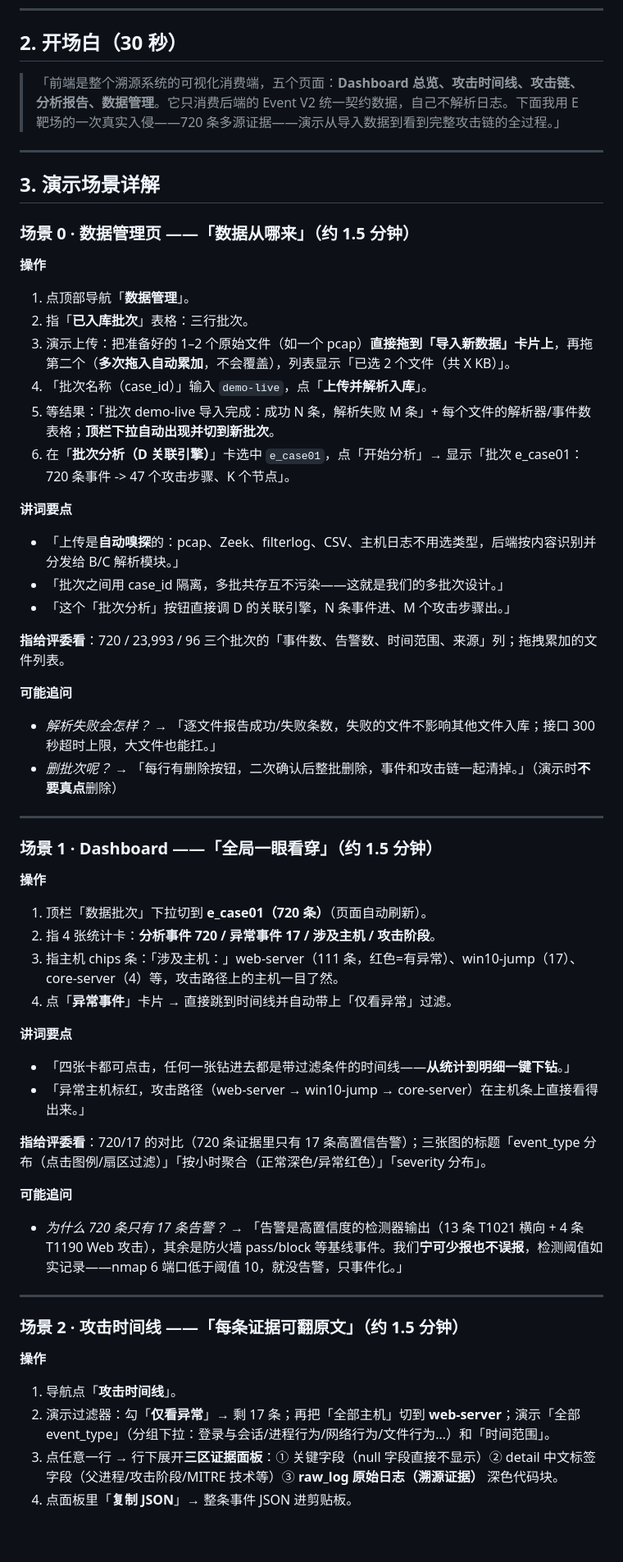
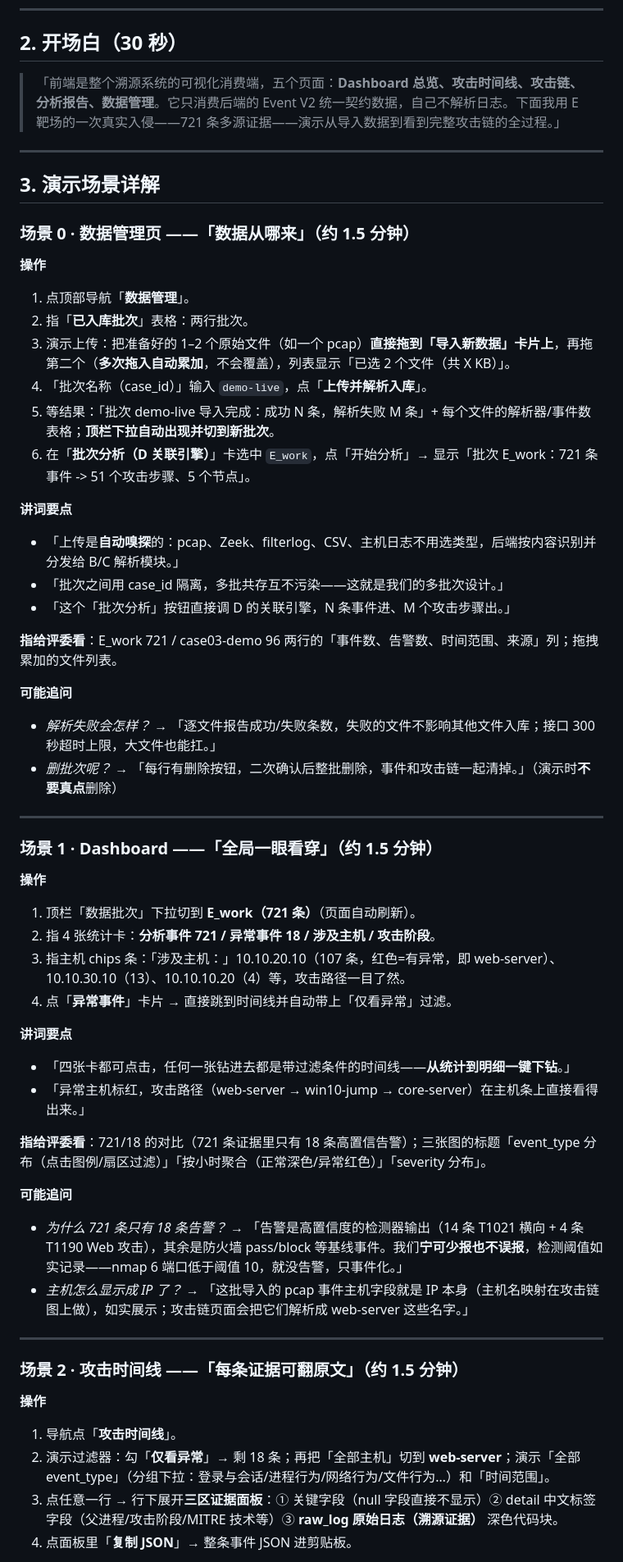
Before and after one commit to hotaru214/information_security_design_project, a Markdown page: docs/前端演示说明.md, the part around one of its changes. Shown at 82% size. Rendered like a GitHub page; blank space fills up the shorter version.

```diff
--- a/docs/前端演示说明.md
+++ b/docs/前端演示说明.md
@@ -26,7 +26,7 @@
 
 ## 2. 开场白（30 秒）
 
-> 「前端是整个溯源系统的可视化消费端，五个页面：**Dashboard 总览、攻击时间线、攻击链、分析报告、数据管理**。它只消费后端的 Event V2 统一契约数据，自己不解析日志。下面我用 E 靶场的一次真实入侵——720 条多源证据——演示从导入数据到看到完整攻击链的全过程。」
+> 「前端是整个溯源系统的可视化消费端，五个页面：**Dashboard 总览、攻击时间线、攻击链、分析报告、数据管理**。它只消费后端的 Event V2 统一契约数据，自己不解析日志。下面我用 E 靶场的一次真实入侵——721 条多源证据——演示从导入数据到看到完整攻击链的全过程。」
 
 ---
 
@@ -36,18 +36,18 @@
 
 **操作**
 1. 点顶部导航「**数据管理**」。
-2. 指「**已入库批次**」表格：三行批次。
+2. 指「**已入库批次**」表格：两行批次。
 3. 演示上传：把准备好的 1–2 个原始文件（如一个 pcap）**直接拖到「导入新数据」卡片上**，再拖第二个（**多次拖入自动累加**，不会覆盖），列表显示「已选 2 个文件（共 X KB）」。
 4. 「批次名称（case_id）」输入 `demo-live`，点「**上传并解析入库**」。
 5. 等结果：「批次 demo-live 导入完成：成功 N 条，解析失败 M 条」+ 每个文件的解析器/事件数表格；**顶栏下拉自动出现并切到新批次**。
-6. 在「**批次分析（D 关联引擎）**」卡选中 `e_case01`，点「开始分析」→ 显示「批次 e_case01：720 条事件 -> 47 个攻击步骤、K 个节点」。
+6. 在「**批次分析（D 关联引擎）**」卡选中 `E_work`，点「开始分析」→ 显示「批次 E_work：721 条事件 -> 51 个攻击步骤、5 个节点」。
 
 **讲词要点**
 - 「上传是**自动嗅探**的：pcap、Zeek、filterlog、CSV、主机日志不用选类型，后端按内容识别并分发给 B/C 解析模块。」
 - 「批次之间用 case_id 隔离，多批共存互不污染——这就是我们的多批次设计。」
 - 「这个「批次分析」按钮直接调 D 的关联引擎，N 条事件进、M 个攻击步骤出。」
 
-**指给评委看**：720 / 23,993 / 96 三个批次的「事件数、告警数、时间范围、来源」列；拖拽累加的文件列表。
+**指给评委看**：E_work 721 / case03-demo 96 两行的「事件数、告警数、时间范围、来源」列；拖拽累加的文件列表。
 
 **可能追问**
 - *解析失败会怎样？* → 「逐文件报告成功/失败条数，失败的文件不影响其他文件入库；接口 300 秒超时上限，大文件也能扛。」
@@ -58,19 +58,20 @@
 ### 场景 1 · Dashboard ——「全局一眼看穿」（约 1.5 分钟）
 
 **操作**
-1. 顶栏「数据批次」下拉切到 **e_case01（720 条）**（页面自动刷新）。
-2. 指 4 张统计卡：**分析事件 720 / 异常事件 17 / 涉及主机 / 攻击阶段**。
-3. 指主机 chips 条：「涉及主机：」web-server（111 条，红色=有异常）、win10-jump（17）、core-server（4）等，攻击路径上的主机一目了然。
+1. 顶栏「数据批次」下拉切到 **E_work（721 条）**（页面自动刷新）。
+2. 指 4 张统计卡：**分析事件 721 / 异常事件 18 / 涉及主机 / 攻击阶段**。
+3. 指主机 chips 条：「涉及主机：」10.10.20.10（107 条，红色=有异常，即 web-server）、10.10.30.10（13）、10.10.10.20（4）等，攻击路径一目了然。
 4. 点「**异常事件**」卡片 → 直接跳到时间线并自动带上「仅看异常」过滤。
 
 **讲词要点**
 - 「四张卡都可点击，任何一张钻进去都是带过滤条件的时间线——**从统计到明细一键下钻**。」
 - 「异常主机标红，攻击路径（web-server → win10-jump → core-server）在主机条上直接看得出来。」
 
-**指给评委看**：720/17 的对比（720 条证据里只有 17 条高置信告警）；三张图的标题「event_type 分布（点击图例/扇区过滤）」「按小时聚合（正常深色/异常红色）」「severity 分布」。
+**指给评委看**：721/18 的对比（721 条证据里只有 18 条高置信告警）；三张图的标题「event_type 分布（点击图例/扇区过滤）」「按小时聚合（正常深色/异常红色）」「severity 分布」。
 
 **可能追问**
-- *为什么 720 条只有 17 条告警？* → 「告警是高置信度的检测器输出（13 条 T1021 横向 + 4 条 T1190 Web 攻击），其余是防火墙 pass/block 等基线事件。我们**宁可少报也不误报**，检测阈值如实记录——nmap 6 端口低于阈值 10，就没告警，只事件化。」
+- *为什么 721 条只有 18 条告警？* → 「告警是高置信度的检测器输出（14 条 T1021 横向 + 4 条 T1190 Web 攻击），其余是防火墙 pass/block 等基线事件。我们**宁可少报也不误报**，检测阈值如实记录——nmap 6 端口低于阈值 10，就没告警，只事件化。」
+- *主机怎么显示成 IP 了？* → 「这批导入的 pcap 事件主机字段就是 IP 本身（主机名映射在攻击链图上做），如实展示；攻击链页面会把它们解析成 web-server 这些名字。」
 
 ---
 
@@ -78,7 +79,7 @@
 
 **操作**
 1. 导航点「**攻击时间线**」。
-2. 演示过滤器：勾「**仅看异常**」→ 剩 17 条；再把「全部主机」切到 **web-server**；演示「全部 event_type」（分组下拉：登录与会话/进程行为/网络行为/文件行为…）和「时间范围」。
+2. 演示过滤器：勾「**仅看异常**」→ 剩 18 条；再把「全部主机」切到 **web-server**；演示「全部 event_type」（分组下拉：登录与会话/进程行为/网络行为/文件行为…）和「时间范围」。
 3. 点任意一行 → 行下展开**三区证据面板**：① 关键字段（null 字段直接不显示）② detail 中文标签字段（父进程/攻击阶段/MITRE 技术等）③ **raw_log 原始日志（溯源证据）** 深色代码块。
 4. 点面板里「**复制 JSON**」→ 整条事件 JSON 进剪贴板。
 
```
Also changed, not shown: other parts of docs/前端演示说明.md (+25 -23 lines).
